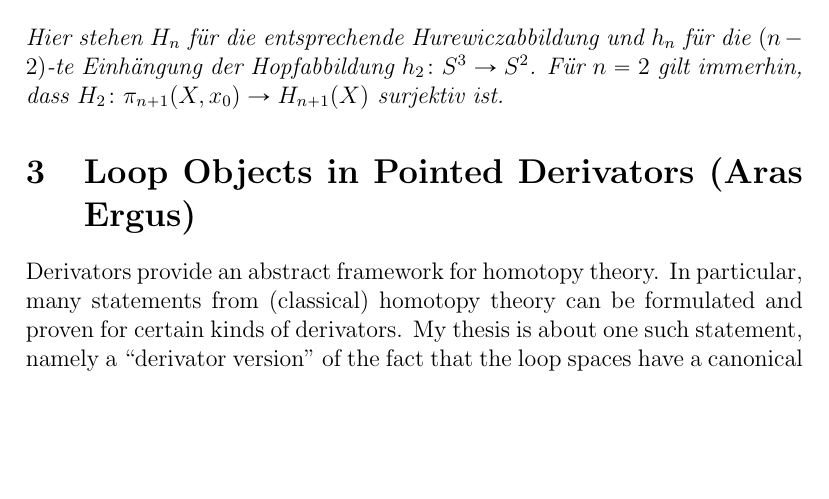
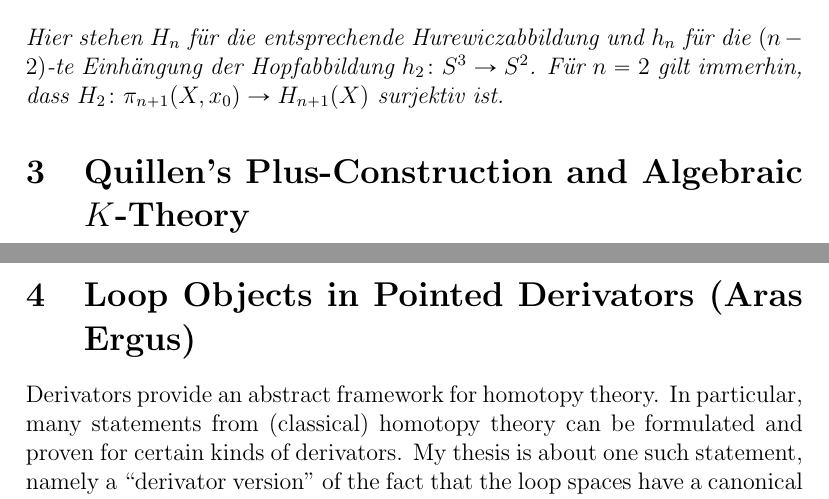
Before and after one commit to aufenthaltsraum/thesis-day, a LaTeX document (index.tex, which reads content.tex): part of page 2 of 3 before the commit and two parts of pages 2 and 3 of 3 after it, the two joined at a grey line, cut so that both start at the same text, the shorter picture padded with empty space. Compiled offline with pdfLaTeX.

Commit message:
Add Leon's talk to the list

```diff
--- a/content.tex
+++ b/content.tex
@@ -40,6 +40,10 @@ $(n-2)$-te Einhängung der Hopfabbildung $h_2 \colon S^3 \to S^2$. Für $n = 2$
 gilt immerhin, dass $H_2 \colon \pi_{n+1}(X,x_0) \to H_{n+1}(X)$ surjektiv ist.
 \end{satz}
 
+\section{Quillen's Plus-Construction and Algebraic $K$-Theory}
+
+\
+
 \section{Loop Objects in Pointed Derivators (Aras Ergus)}
 
 Derivators provide an abstract framework for homotopy
```
